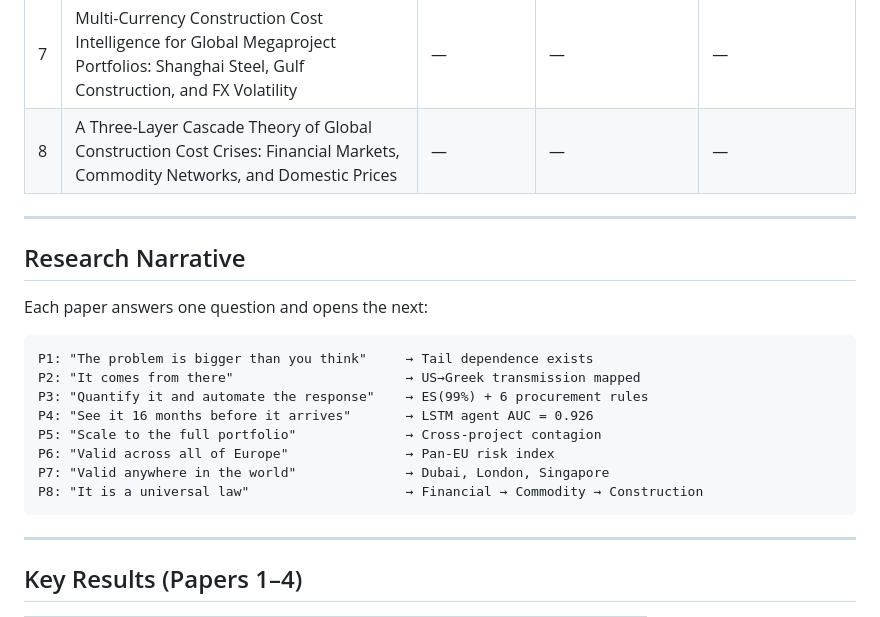
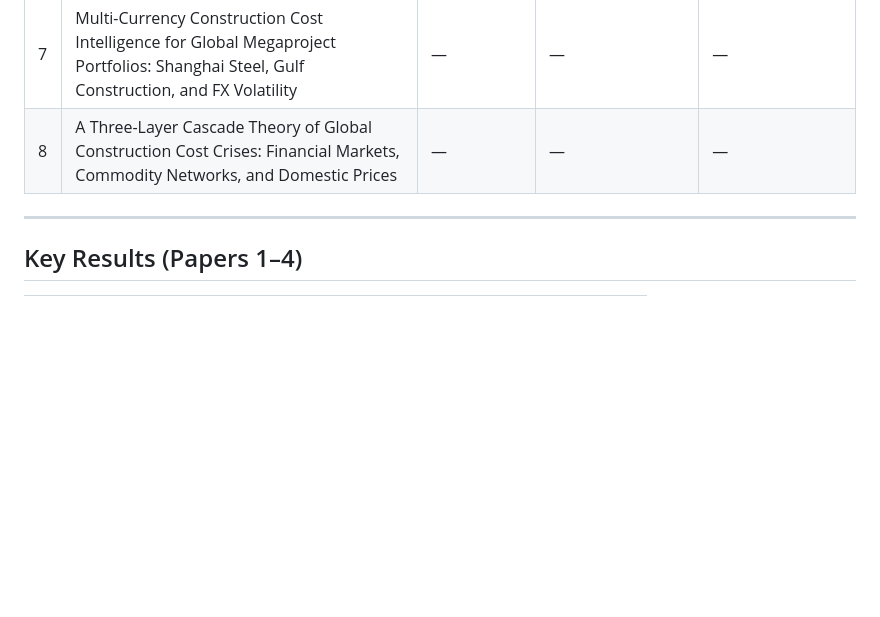
Before and after one commit to DimitriosChronis/construction-risk-suite, a Markdown page: README.md, the part around the change. Rendered like a GitHub page; blank space fills up the shorter version.

````diff
--- a/README.md
+++ b/README.md
@@ -28,23 +28,6 @@ This monorepo contains the reproducible code for an 8-paper research series on c
 | 6 | Pan-European Construction Cost Risk Intelligence: Vine Copula-LSTM Validation Across Southern European Markets | In preparation | — | — |
 | 7 | Multi-Currency Construction Cost Intelligence for Global Megaproject Portfolios: Shanghai Steel, Gulf Construction, and FX Volatility | — | — | — |
 | 8 | A Three-Layer Cascade Theory of Global Construction Cost Crises: Financial Markets, Commodity Networks, and Domestic Prices | — | — | — |
-
----
-
-## Research Narrative
-
-Each paper answers one question and opens the next:
-
-```
-P1: "The problem is bigger than you think"     → Tail dependence exists
-P2: "It comes from there"                      → US→Greek transmission mapped
-P3: "Quantify it and automate the response"    → ES(99%) + 6 procurement rules
-P4: "See it 16 months before it arrives"       → LSTM agent AUC = 0.926
-P5: "Scale to the full portfolio"              → Cross-project contagion
-P6: "Valid across all of Europe"               → Pan-EU risk index
-P7: "Valid anywhere in the world"              → Dubai, London, Singapore
-P8: "It is a universal law"                    → Financial → Commodity → Construction
-```
 
 ---
 
````
